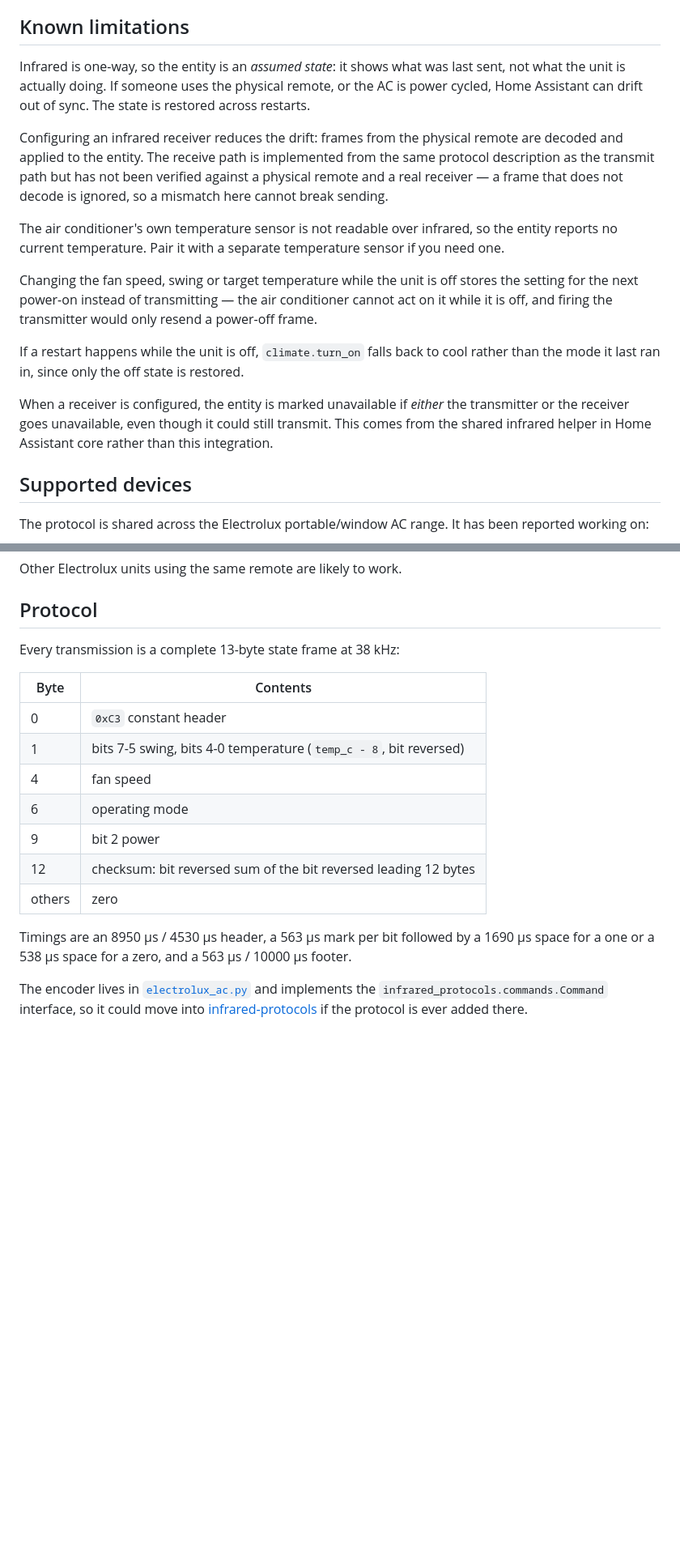
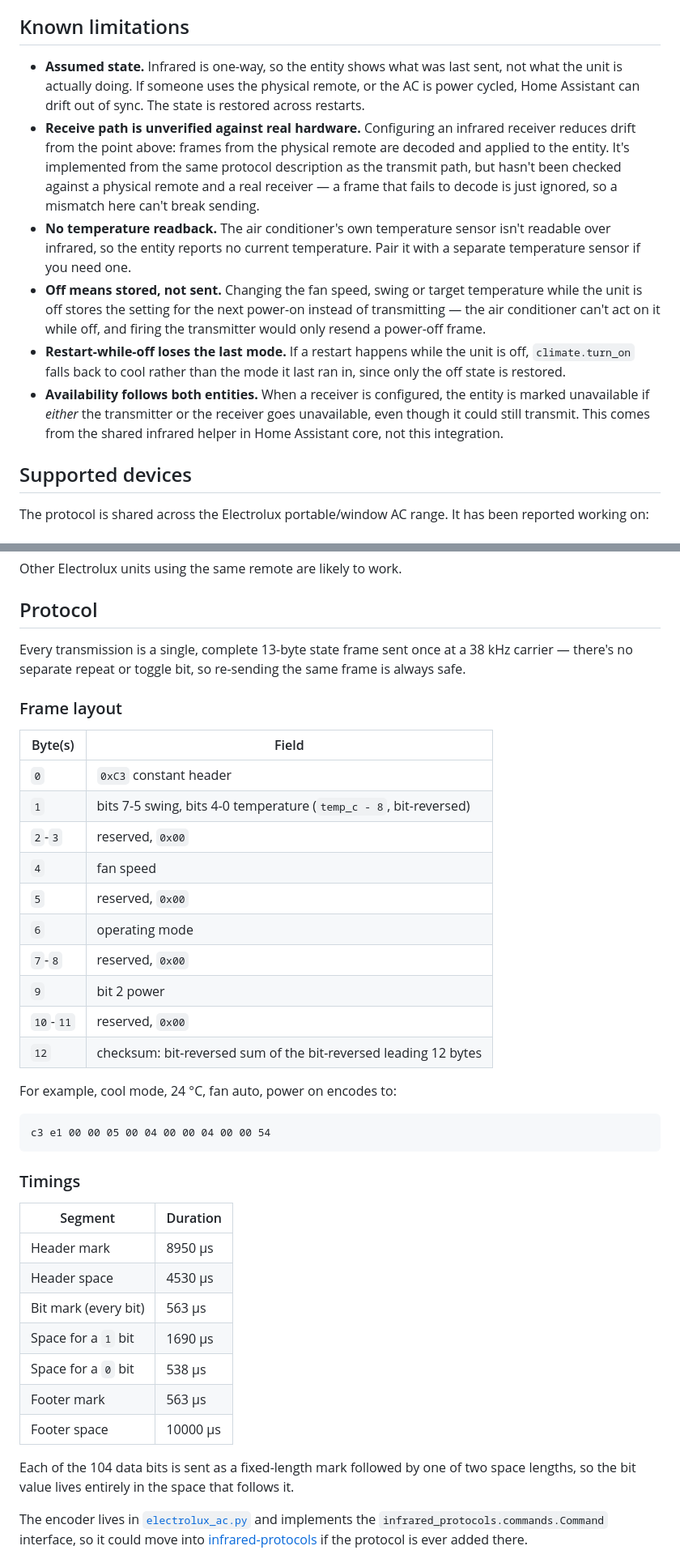
Before and after one commit to nikosavola/electrolux-ac-infrared, a Markdown page: README.md, 2 parts joined by grey strips. Shown at 81% size. Drawn GitHub-style; blank space fills up the shorter version.

Commit message:
Improve README: nicer Protocol section, architecture diagram
- Add an architecture mermaid flowchart showing how this integration,
  the infrared building block, and an adapter integration fit together
- Rework the Protocol section into a frame-layout table, a concrete
  worked example, and a timings table
- Convert Known limitations from prose paragraphs to a bulleted list
- Add Test/Validate/license/release badges

````diff
--- a/README.md
+++ b/README.md
@@ -66,32 +95,29 @@ does:
 
 ## Known limitations
 
-Infrared is one-way, so the entity is an *assumed state*: it shows what was last sent,
-not what the unit is actually doing. If someone uses the physical remote, or the AC is
-power cycled, Home Assistant can drift out of sync. The state is restored across
-restarts.
-
-Configuring an infrared receiver reduces the drift: frames from the physical remote are
-decoded and applied to the entity. The receive path is implemented from the same
-protocol description as the transmit path but has not been verified against a physical
-remote and a real receiver — a frame that does not decode is ignored, so a mismatch here
-cannot break sending.
-
-The air conditioner's own temperature sensor is not readable over infrared, so the
-entity reports no current temperature. Pair it with a separate temperature sensor if you
-need one.
-
-Changing the fan speed, swing or target temperature while the unit is off stores the
-setting for the next power-on instead of transmitting — the air conditioner cannot act
-on it while it is off, and firing the transmitter would only resend a power-off frame.
-
-If a restart happens while the unit is off, `climate.turn_on` falls back to cool rather
-than the mode it last ran in, since only the off state is restored.
-
-When a receiver is configured, the entity is marked unavailable if *either* the
-transmitter or the receiver goes unavailable, even though it could still transmit. This
-comes from the shared infrared helper in Home Assistant core rather than this
-integration.
+- **Assumed state.** Infrared is one-way, so the entity shows what was last sent, not
+  what the unit is actually doing. If someone uses the physical remote, or the AC is
+  power cycled, Home Assistant can drift out of sync. The state is restored across
+  restarts.
+- **Receive path is unverified against real hardware.** Configuring an infrared receiver
+  reduces drift from the point above: frames from the physical remote are decoded and
+  applied to the entity. It's implemented from the same protocol description as the
+  transmit path, but hasn't been checked against a physical remote and a real receiver —
+  a frame that fails to decode is just ignored, so a mismatch here can't break sending.
+- **No temperature readback.** The air conditioner's own temperature sensor isn't
+  readable over infrared, so the entity reports no current temperature. Pair it with a
+  separate temperature sensor if you need one.
+- **Off means stored, not sent.** Changing the fan speed, swing or target temperature
+  while the unit is off stores the setting for the next power-on instead of
+  transmitting — the air conditioner can't act on it while off, and firing the
+  transmitter would only resend a power-off frame.
+- **Restart-while-off loses the last mode.** If a restart happens while the unit is off,
+  `climate.turn_on` falls back to cool rather than the mode it last ran in, since only
+  the off state is restored.
+- **Availability follows both entities.** When a receiver is configured, the entity is
+  marked unavailable if *either* the transmitter or the receiver goes unavailable, even
+  though it could still transmit. This comes from the shared infrared helper in Home
+  Assistant core, not this integration.
 
 ## Supported devices
 
@@ -107,20 +133,45 @@ Other Electrolux units using the same remote are likely to work.
 
 ## Protocol
 
-Every transmission is a complete 13-byte state frame at 38 kHz:
+Every transmission is a single, complete 13-byte state frame sent once at a 38 kHz
+carrier — there's no separate repeat or toggle bit, so re-sending the same frame is
+always safe.
 
-| Byte   | Contents                                                          |
-| ------ | ----------------------------------------------------------------- |
-| 0      | `0xC3` constant header                                            |
-| 1      | bits 7-5 swing, bits 4-0 temperature (`temp_c - 8`, bit reversed) |
-| 4      | fan speed                                                         |
-| 6      | operating mode                                                    |
-| 9      | bit 2 power                                                       |
-| 12     | checksum: bit reversed sum of the bit reversed leading 12 bytes   |
-| others | zero                                                              |
+### Frame layout
 
-Timings are an 8950 µs / 4530 µs header, a 563 µs mark per bit followed by a 1690 µs
-space for a one or a 538 µs space for a zero, and a 563 µs / 10000 µs footer.
+| Byte(s)   | Field                                                             |
+| --------- | ----------------------------------------------------------------- |
+| `0`       | `0xC3` constant header                                            |
+| `1`       | bits 7-5 swing, bits 4-0 temperature (`temp_c - 8`, bit-reversed) |
+| `2`-`3`   | reserved, `0x00`                                                  |
+| `4`       | fan speed                                                         |
+| `5`       | reserved, `0x00`                                                  |
+| `6`       | operating mode                                                    |
+| `7`-`8`   | reserved, `0x00`                                                  |
+| `9`       | bit 2 power                                                       |
+| `10`-`11` | reserved, `0x00`                                                  |
+| `12`      | checksum: bit-reversed sum of the bit-reversed leading 12 bytes   |
+
+For example, cool mode, 24 °C, fan auto, power on encodes to:
+
+```text
+c3 e1 00 00 05 00 04 00 00 04 00 00 54
+```
+
+### Timings
+
+| Segment              | Duration |
+| -------------------- | -------- |
+| Header mark          | 8950 µs  |
+| Header space         | 4530 µs  |
+| Bit mark (every bit) | 563 µs   |
+| Space for a `1` bit  | 1690 µs  |
+| Space for a `0` bit  | 538 µs   |
+| Footer mark          | 563 µs   |
+| Footer space         | 10000 µs |
+
+Each of the 104 data bits is sent as a fixed-length mark followed by one of two
+space lengths, so the bit value lives entirely in the space that follows it.
 
 The encoder lives in
 [`electrolux_ac.py`](custom_components/electrolux_ac_infrared/electrolux_ac.py) and
````
Also changed, not shown: other parts of README.md (+29 -0 lines).
